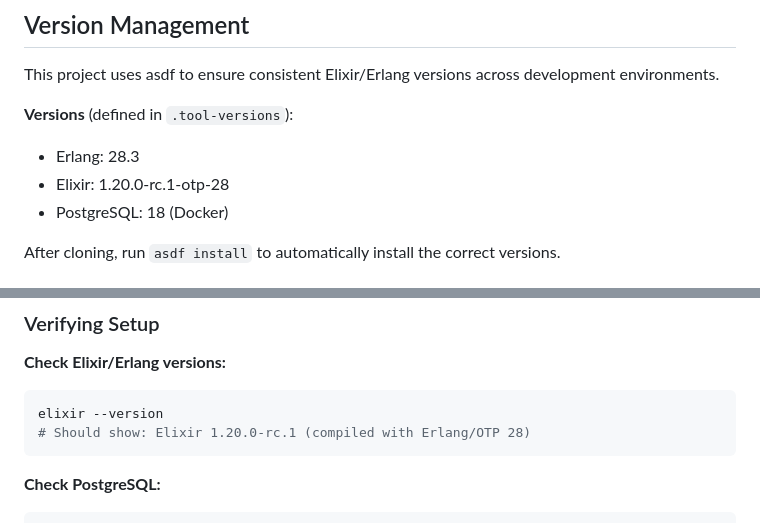
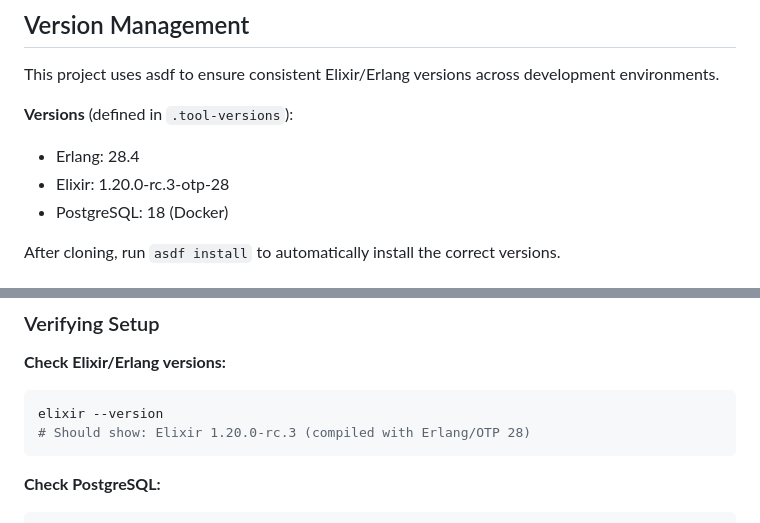
Before and after one commit to MaxPayne89/prime-youth, a Markdown page: README.md, 2 parts joined by grey strips. Rendered like a GitHub page.

Commit message:
fix: update stale version references in README
Update Erlang 28.3 → 28.4 and Elixir 1.20.0-rc.1 → 1.20.0-rc.3 in
Version Management and Verifying Setup sections to match .tool-versions.

````diff
--- a/README.md
+++ b/README.md
@@ -133,8 +133,8 @@ mix assets.build
 This project uses asdf to ensure consistent Elixir/Erlang versions across development environments.
 
 **Versions** (defined in `.tool-versions`):
-- Erlang: 28.3
-- Elixir: 1.20.0-rc.1-otp-28
+- Erlang: 28.4
+- Elixir: 1.20.0-rc.3-otp-28
 - PostgreSQL: 18 (Docker)
 
 After cloning, run `asdf install` to automatically install the correct versions.
@@ -296,7 +296,7 @@ docker-compose restart
 **Check Elixir/Erlang versions:**
 ```bash
 elixir --version
-# Should show: Elixir 1.20.0-rc.1 (compiled with Erlang/OTP 28)
+# Should show: Elixir 1.20.0-rc.3 (compiled with Erlang/OTP 28)
 ```
 
 **Check PostgreSQL:**
````
